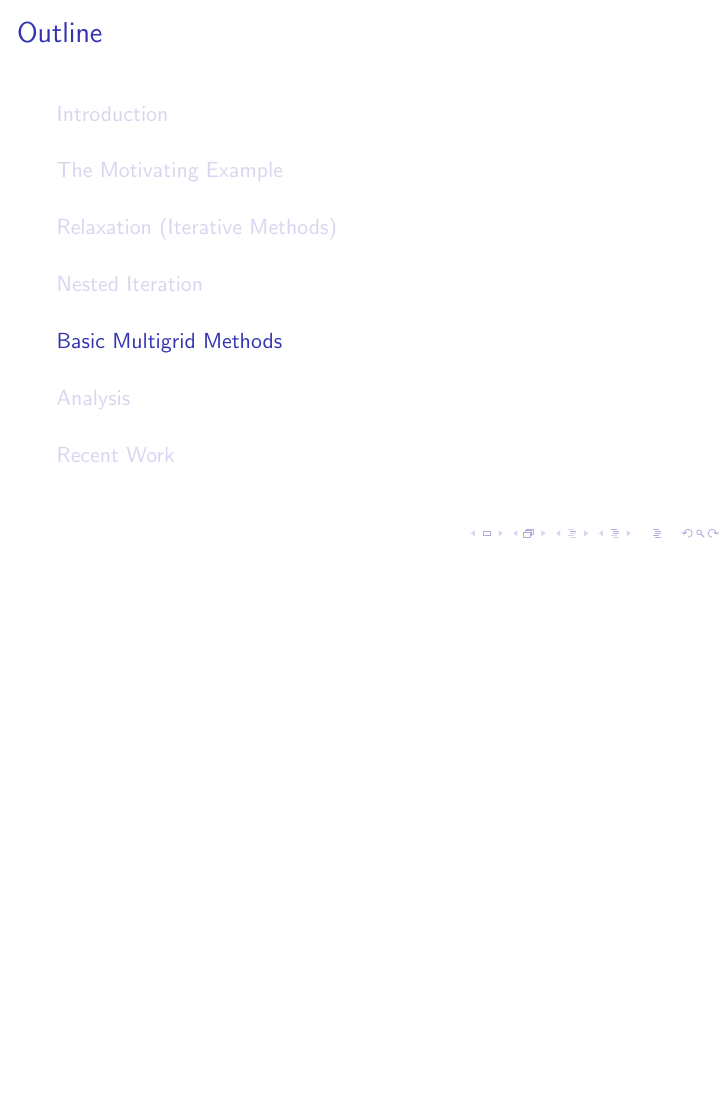
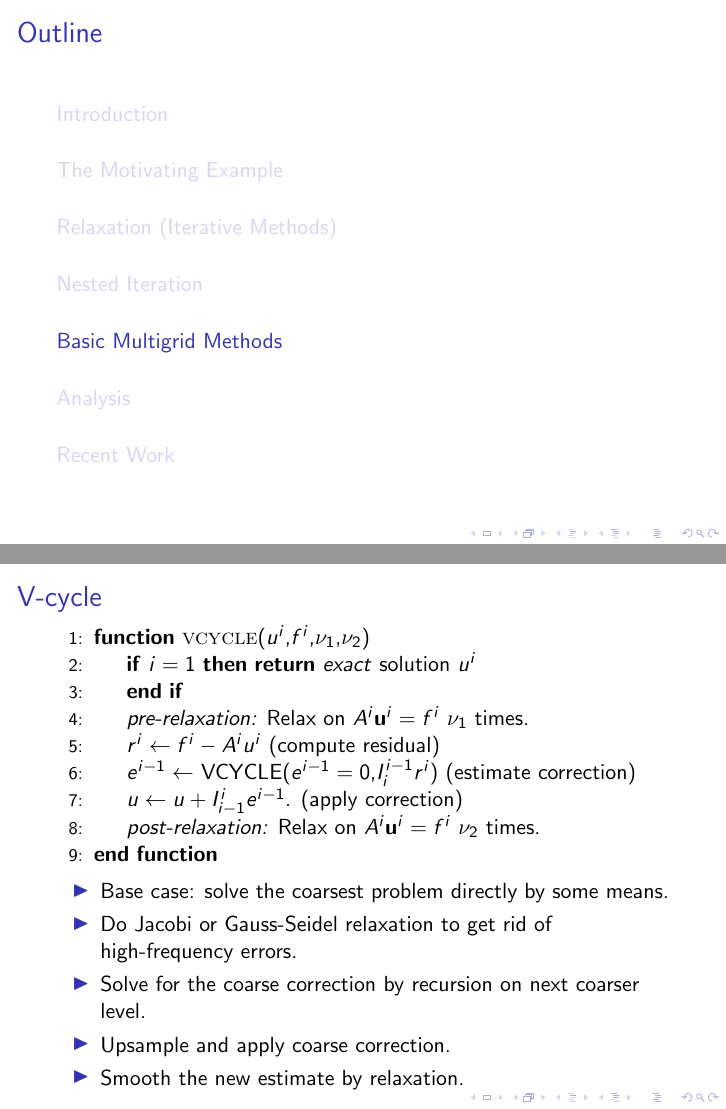
Before and after one commit to rocketman768/MultigridTutorial, LaTeX slides (multigridtutorial.tex): page 29 of 35 before the commit and pages 29 and 30 of 36 after it, the two joined at a grey line, the shorter picture padded with empty space. Compiled offline with pdfLaTeX.

Commit message:
Skipped ahead and gave V-cycle algorithm.

```diff
--- a/multigridtutorial.tex
+++ b/multigridtutorial.tex
@@ -2,6 +2,8 @@
 
 \usepackage[utf8]{inputenc}
 \usepackage{amsmath}
+\usepackage{algorithm}
+\usepackage{algpseudocode}
 
 \title{A Tutorial on Multigrid Methods}
 \author{Philip Greggory Lee}
@@ -357,6 +359,30 @@
 
 \section{Basic Multigrid Methods}%=============================================
 
+\begin{frame}{V-cycle}
+ \begin{algorithmic}[1]
+  \Function{vcycle}{$u^i$,$f^i$,$\nu_1$,$\nu_2$}
+  \If{$i=1$}
+   \Return \textit{exact} solution $u^i$
+  \EndIf
+  \State \textit{pre-relaxation:} Relax on $A^i\mathbf{u}^i = f^i$ $\nu_1$ times.
+  \State $r^i \gets f^i - A^iu^i$ (compute residual)
+  \State $e^{i-1} \gets$ VCYCLE($e^{i-1} = 0$,$I_i^{i-1}r^i$) (estimate correction)
+  \State $u \gets u + I_{i-1}^i e^{i-1}$. (apply correction)
+  \State \textit{post-relaxation:} Relax on $A^i\mathbf{u}^i = f^i$ $\nu_2$ times.
+  \EndFunction
+ \end{algorithmic}
+
+ \begin{itemize}
+  \item Base case: solve the coarsest problem directly by some means.
+  \item Do Jacobi or Gauss-Seidel relaxation to get rid of high-frequency errors.
+  \item Solve for the coarse correction by recursion on next coarser level.
+  \item Upsample and apply coarse correction.
+  \item Smooth the new estimate by relaxation.
+ \end{itemize}
+\end{frame}
+
+
 \section{Analysis}%============================================================
 
 \section{Recent Work}%=========================================================
```
